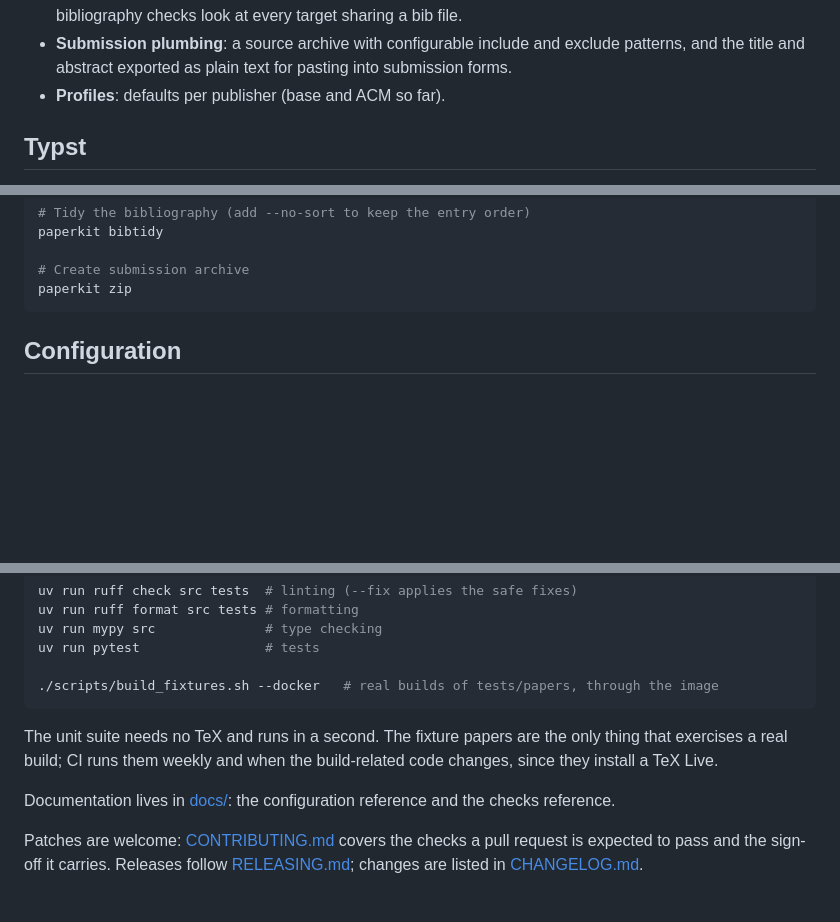
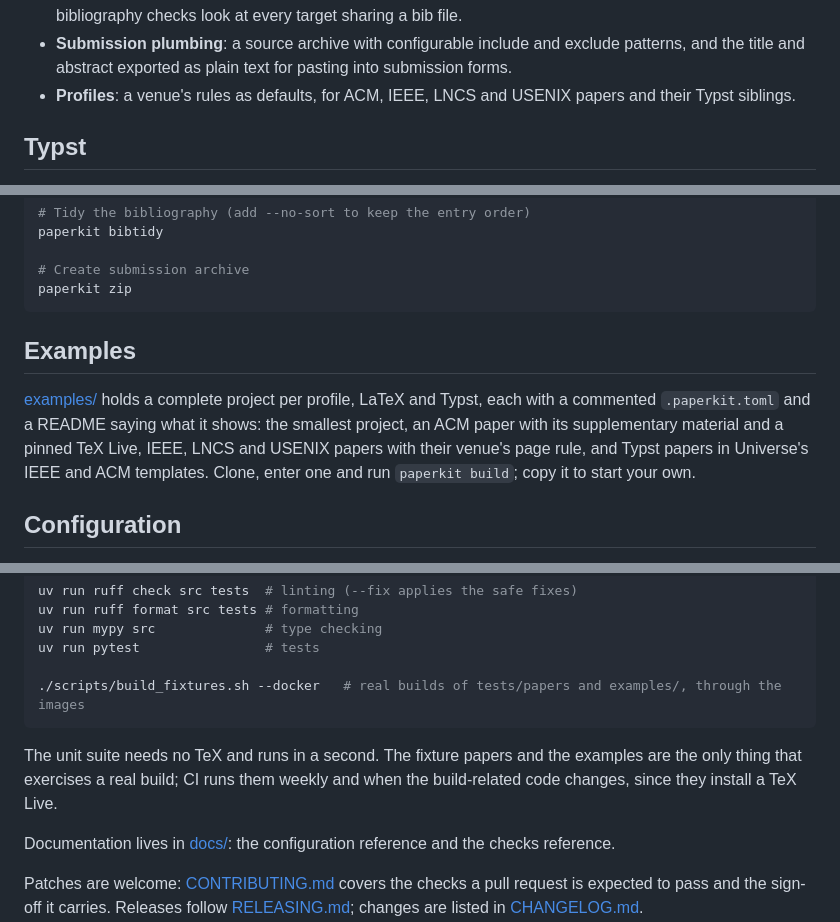
Before and after one commit to apaolillo/paperkit, a Markdown page: README.md, 3 parts joined by grey strips. Rendered like a GitHub page; blank space fills up the shorter version.

Commit message:
Point the docs at the examples
The README gets an Examples section after the quick start, the
contributing guide says the examples are built strict in CI and that a
new profile comes with one, the configuration reference names them as
its readable form, and the fixtures README sends readers there. The
feature list also stops saying that only base and ACM have profiles.

Signed-off-by: Antonio Paolillo <apaolill@gmail.com>

````diff
--- a/README.md
+++ b/README.md
@@ -28,7 +28,8 @@ boxes, unused bibliography entries. It builds LaTeX and Typst papers.
 - **Submission plumbing**: a source archive with configurable include and
   exclude patterns, and the title and abstract exported as plain text for
   pasting into submission forms.
-- **Profiles**: defaults per publisher (base and ACM so far).
+- **Profiles**: a venue's rules as defaults, for ACM, IEEE, LNCS and USENIX
+  papers and their Typst siblings.
 
 ## Typst
 
@@ -120,6 +121,15 @@ paperkit bibtidy
 # Create submission archive
 paperkit zip
 ```
+
+## Examples
+
+[examples/](examples/) holds a complete project per profile, LaTeX and
+Typst, each with a commented `.paperkit.toml` and a README saying what it
+shows: the smallest project, an ACM paper with its supplementary material
+and a pinned TeX Live, IEEE, LNCS and USENIX papers with their venue's page
+rule, and Typst papers in Universe's IEEE and ACM templates. Clone, enter one
+and run `paperkit build`; copy it to start your own.
 
 ## Configuration
 
@@ -441,12 +451,12 @@ uv run ruff format src tests # formatting
 uv run mypy src              # type checking
 uv run pytest                # tests
 
-./scripts/build_fixtures.sh --docker   # real builds of tests/papers, through the image
+./scripts/build_fixtures.sh --docker   # real builds of tests/papers and examples/, through the images
 ```
 
-The unit suite needs no TeX and runs in a second. The fixture papers are the
-only thing that exercises a real build; CI runs them weekly and when the
-build-related code changes, since they install a TeX Live.
+The unit suite needs no TeX and runs in a second. The fixture papers and the
+examples are the only thing that exercises a real build; CI runs them weekly
+and when the build-related code changes, since they install a TeX Live.
 
 Documentation lives in [docs/](docs/): the configuration reference and the
 checks reference.
````
Also changed, not shown: CONTRIBUTING.md (+5 -2 lines), docs/configuration.md (+4 -0 lines).
